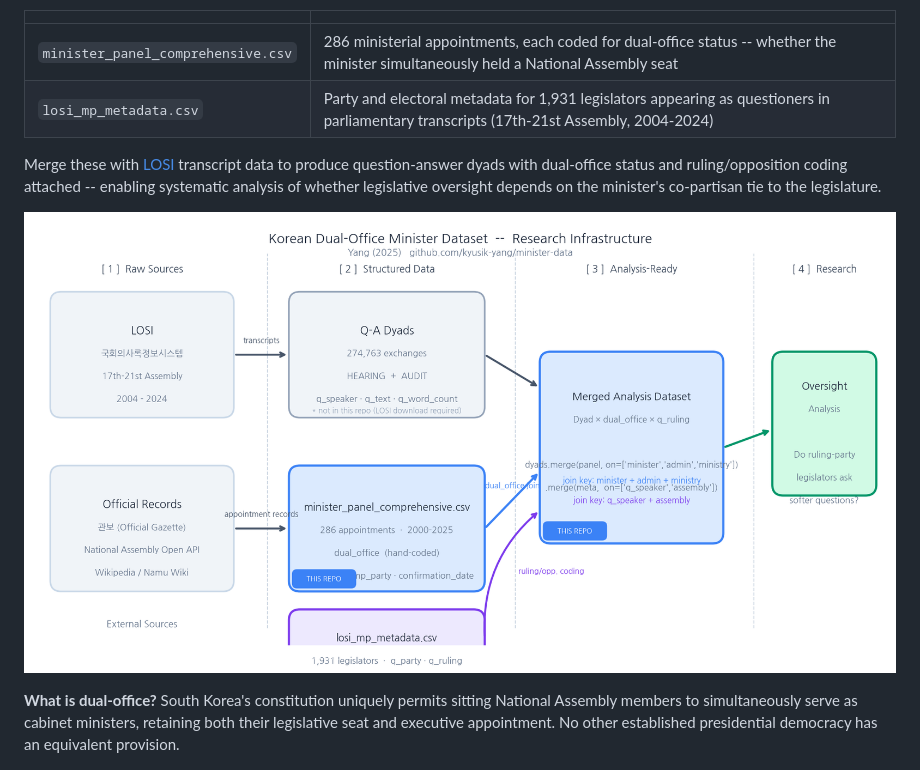
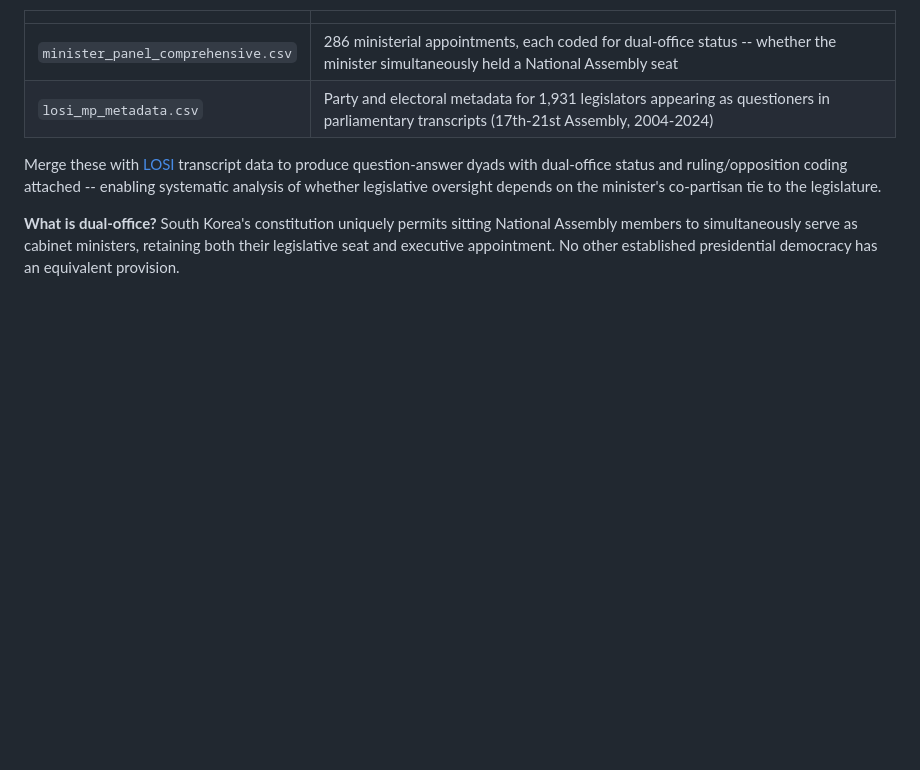
Before and after one commit to kyusik-yang/minister-data, a Markdown page: README.md, the part around the change. Rendered like a GitHub page; blank space fills up the shorter version.

Commit message:
Remove pipeline.png embed from README

```diff
--- a/README.md
+++ b/README.md
@@ -15,7 +15,6 @@ A panel dataset of South Korean cabinet ministers (2000-2025) with hand-coded **
 
 Merge these with [LOSI](https://likms.assembly.go.kr/) transcript data to produce question-answer dyads with dual-office status and ruling/opposition coding attached -- enabling systematic analysis of whether legislative oversight depends on the minister's co-partisan tie to the legislature.
 
-![Research Pipeline](docs/pipeline.png)
 
 **What is dual-office?** South Korea's constitution uniquely permits sitting National Assembly members to simultaneously serve as cabinet ministers, retaining both their legislative seat and executive appointment. No other established presidential democracy has an equivalent provision.
 
```
